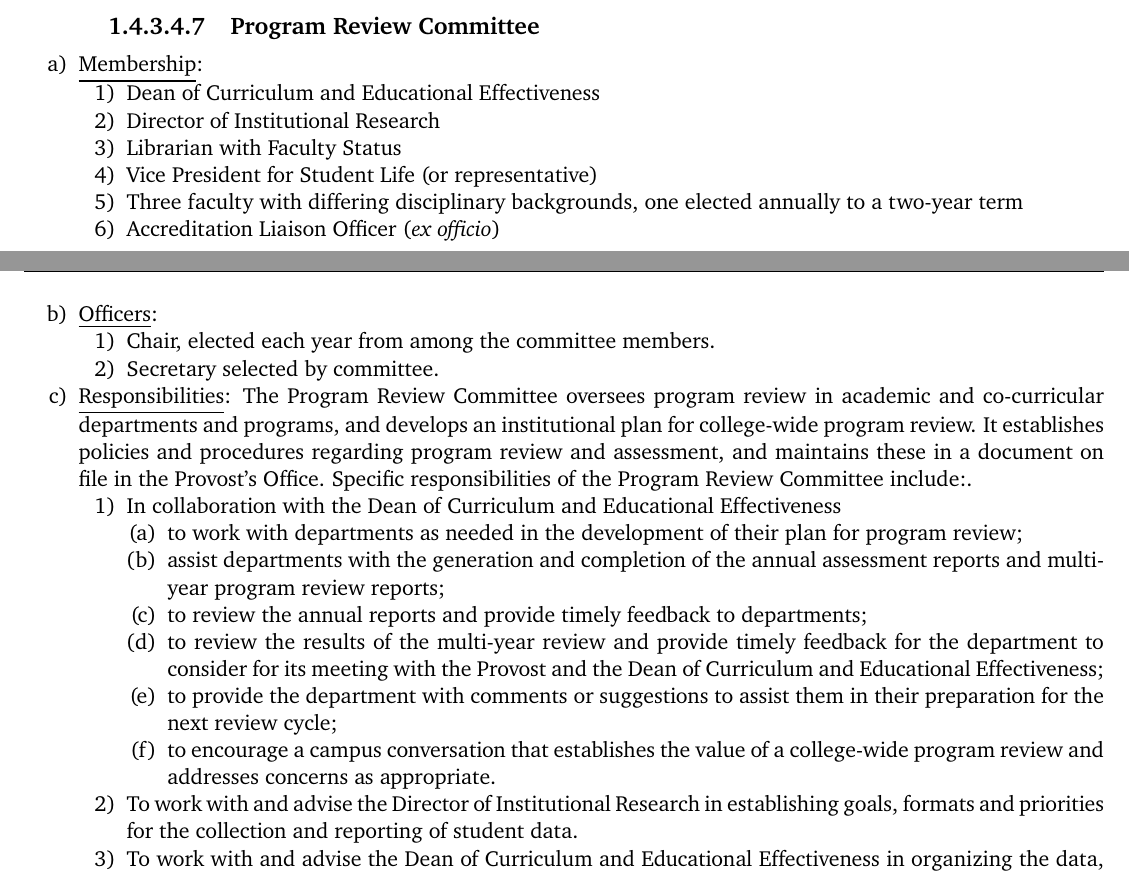
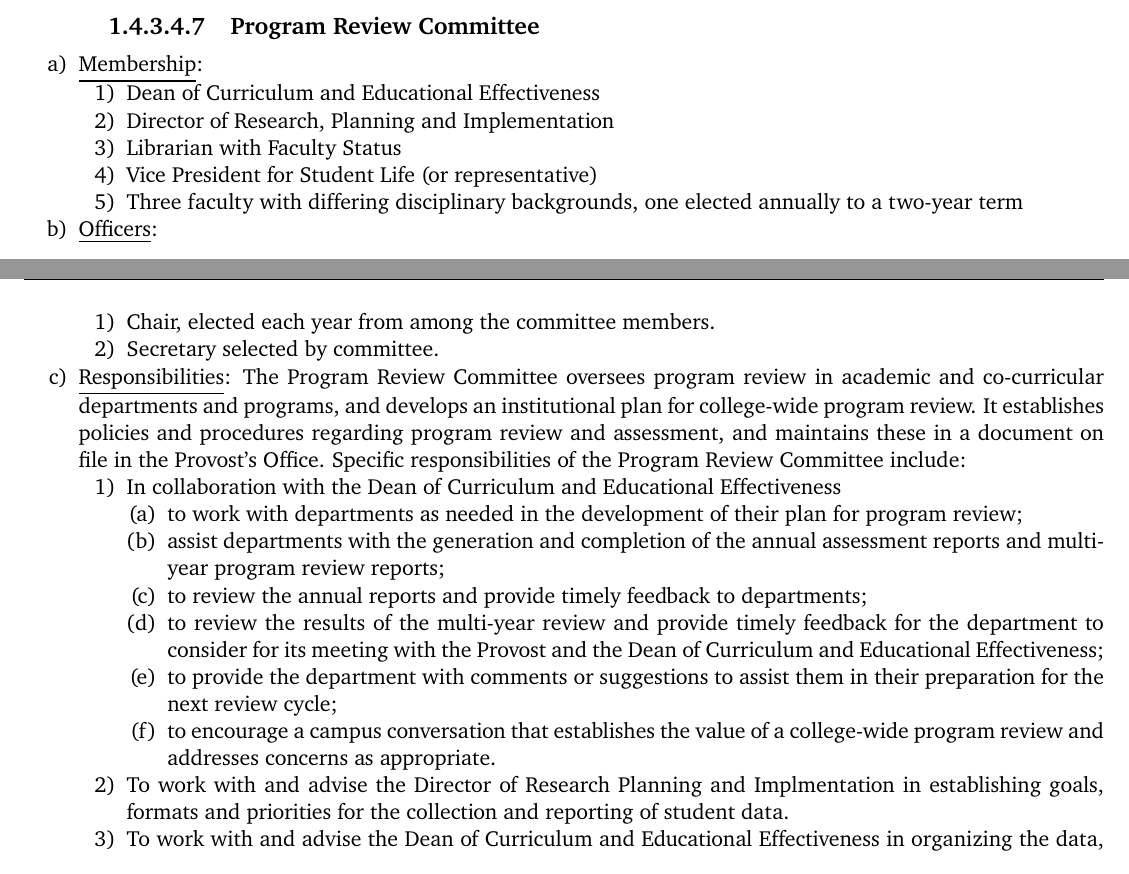
Before and after one commit to meaganstirling/WestmontFacultyHandbook, a LaTeX document (handbook.tex, which reads handbook_01_history.tex): two parts of pages 26 and 27 of 83, joined at a grey line, cut so that both start at the same text. Compiled offline with pdfLaTeX.

Commit message:
Update handbook_01_history.tex

```diff
--- a/handbook_01_history.tex
+++ b/handbook_01_history.tex
@@ -1120,12 +1120,10 @@
 						\item{\underline{Membership}:
 							\begin{enumerate}[label=\arabic*)]
 								\item{Dean of Curriculum and Educational Effectiveness}
-								\item{Director of Institutional Research}
+								\item{Director of Research, Planning and Implementation}
 								\item{Librarian with Faculty Status}
 								\item{Vice President for Student Life (or representative)}
 								\item{Three faculty with differing disciplinary backgrounds, one elected annually to a two-year term}
-								\item{Accreditation Liaison Officer (\emph{ex
-										officio})}
 							\end{enumerate}
 						}
 						\item{\underline{Officers}:
@@ -1147,7 +1145,7 @@
 										\item{to encourage a campus conversation that establishes the value of a college-wide program review and addresses concerns as appropriate.}
 									\end{enumerate}
 								}
-								\item{To work with and advise the Director of Institutional Research in establishing goals, formats and priorities for the collection and reporting of student data.}
+								\item{To work with and advise the Director of Research Planning and Implmentation in establishing goals, formats and priorities for the collection and reporting of student data.}
 								\item{To work with and advise the Dean of Curriculum and Educational Effectiveness in organizing the data, planning a schedule for Program Review and presenting the data to the campus communities and accrediting organizations.}
 								\item{To submit to the Academic Senate any proposed policy or curriculum changes that might require approval by Academic Senate or the full faculty, and to receive from Academic Senate requests for action and information relating to matters of the academic program appropriate to its purpose and function.}
 								\item{To report regularly to Academic Senate through the Dean of Curriculum and Educational Effectiveness, and to submit an annual 1- to 2-page summary of its work related to review of the college's academic program, including a summary of its review of departmental multi-year reports submitted that year.}
```
Also changed, not shown: handbook_01_history.tex (2 more changed lines).
